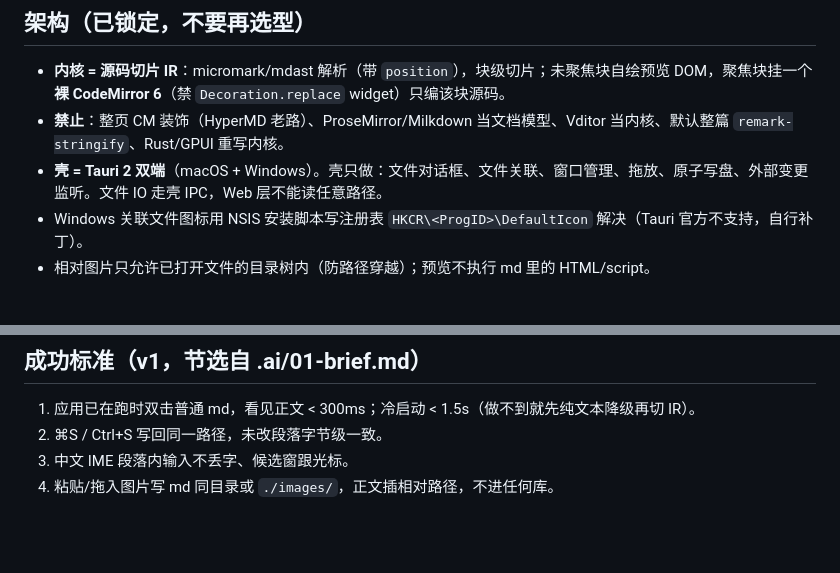
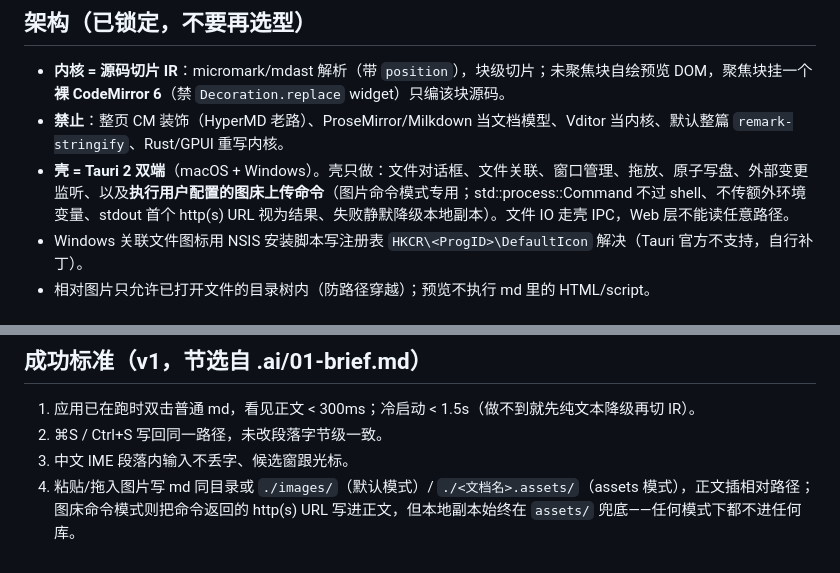
Before and after one commit to atbeta/lector, a Markdown page: AGENTS.md, 2 parts joined by grey strips. GitHub-like rendering; blank space fills up the shorter version.

```diff
--- a/AGENTS.md
+++ b/AGENTS.md
@@ -15,7 +15,7 @@ Lector —— 阅读优先的纯 Markdown 编辑器。AI 编码 Agent 与人类
 
 - **内核 = 源码切片 IR**：micromark/mdast 解析（带 `position`），块级切片；未聚焦块自绘预览 DOM，聚焦块挂一个**裸 CodeMirror 6**（禁 `Decoration.replace` widget）只编该块源码。
 - **禁止**：整页 CM 装饰（HyperMD 老路）、ProseMirror/Milkdown 当文档模型、Vditor 当内核、默认整篇 `remark-stringify`、Rust/GPUI 重写内核。
-- **壳 = Tauri 2 双端**（macOS + Windows）。壳只做：文件对话框、文件关联、窗口管理、拖放、原子写盘、外部变更监听。文件 IO 走壳 IPC，Web 层不能读任意路径。
+- **壳 = Tauri 2 双端**（macOS + Windows）。壳只做：文件对话框、文件关联、窗口管理、拖放、原子写盘、外部变更监听、以及**执行用户配置的图床上传命令**（图片命令模式专用；std::process::Command 不过 shell、不传额外环境变量、stdout 首个 http(s) URL 视为结果、失败静默降级本地副本）。文件 IO 走壳 IPC，Web 层不能读任意路径。
 - Windows 关联文件图标用 NSIS 安装脚本写注册表 `HKCR\<ProgID>\DefaultIcon` 解决（Tauri 官方不支持，自行补丁）。
 - 相对图片只允许已打开文件的目录树内（防路径穿越）；预览不执行 md 里的 HTML/script。
 
@@ -54,4 +54,4 @@ lector/
 1. 应用已在跑时双击普通 md，看见正文 < 300ms；冷启动 < 1.5s（做不到就先纯文本降级再切 IR）。
 2. ⌘S / Ctrl+S 写回同一路径，未改段落字节级一致。
 3. 中文 IME 段落内输入不丢字、候选窗跟光标。
-4. 粘贴/拖入图片写 md 同目录或 `./images/`，正文插相对路径，不进任何库。
+4. 粘贴/拖入图片写 md 同目录或 `./images/`（默认模式）/ `./<文档名>.assets/`（assets 模式），正文插相对路径；图床命令模式则把命令返回的 http(s) URL 写进正文，但本地副本始终在 `assets/` 兜底——任何模式下都不进任何库。
```
Also changed, not shown: .ai/06-ipc-contract.md (+29 -3 lines).
